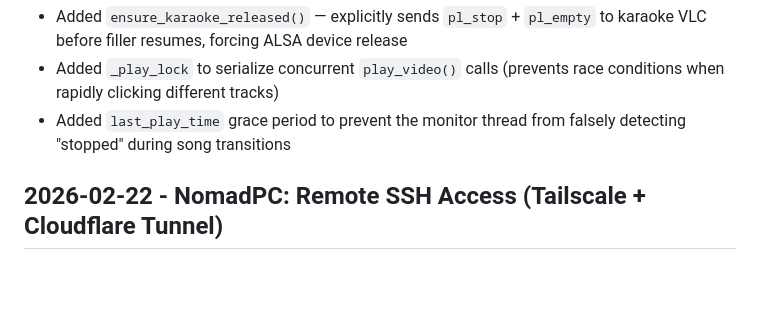
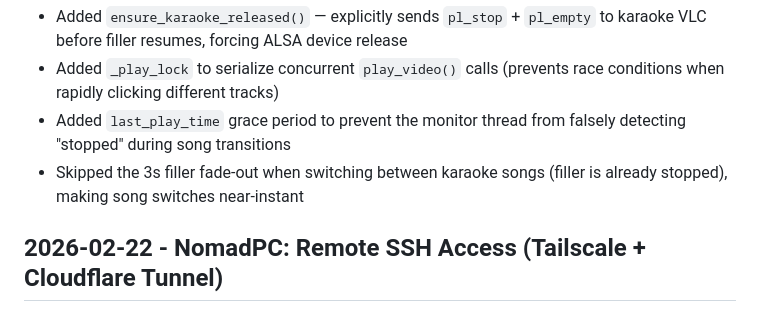
Before and after one commit to nomadkaraoke/kjbox, a Markdown page: docs/CHANGELOG.md, the part around the change. Drawn GitHub-style; blank space fills up the shorter version.

Commit message:
docs: add skip-fade fix to changelog entry
Co-Authored-By: Claude Opus 4.6 <noreply@anthropic.com>

```diff
--- a/docs/CHANGELOG.md
+++ b/docs/CHANGELOG.md
@@ -10,6 +10,7 @@ Filler music stopped playing after karaoke songs ended. Root cause: the karaoke
 - Added `ensure_karaoke_released()` — explicitly sends `pl_stop` + `pl_empty` to karaoke VLC before filler resumes, forcing ALSA device release
 - Added `_play_lock` to serialize concurrent `play_video()` calls (prevents race conditions when rapidly clicking different tracks)
 - Added `last_play_time` grace period to prevent the monitor thread from falsely detecting "stopped" during song transitions
+- Skipped the 3s filler fade-out when switching between karaoke songs (filler is already stopped), making song switches near-instant
 
 ## 2026-02-22 - NomadPC: Remote SSH Access (Tailscale + Cloudflare Tunnel)
 
```
